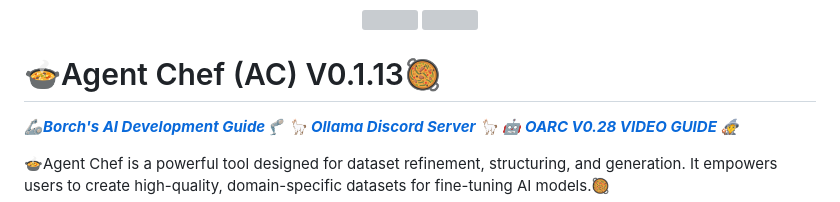
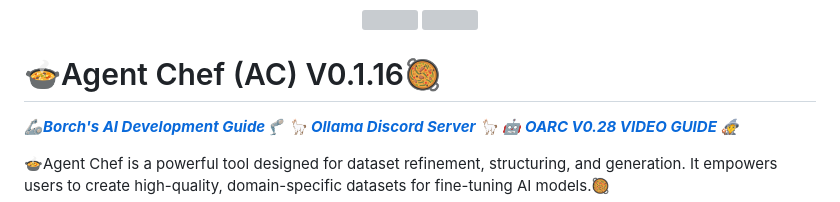
Before and after one commit to Leoleojames1/Agent_Chef, a Markdown page: README.md, the part around the change. Rendered like a GitHub page; grey boxes are pictures that could not be loaded.

```diff
--- a/README.md
+++ b/README.md
@@ -6,7 +6,7 @@
   <a href="https://discord.gg/dAzSYcnpdF"><img src="docs/icons/Discord button.png" height="48"></a>
 </p>
 
-# 🍲Agent Chef (AC) V0.1.13🥘
+# 🍲Agent Chef (AC) V0.1.16🥘
 ***[🦾Borch's AI Development Guide🦿](https://share.note.sx/c3topc9y#iaFb281+b0x66J+2lWIhWp4PV+wwoKsd5GqoXYg1i4I)***   ***[🦙 Ollama Discord Server 🦙](https://discord.gg/ollama)***   ***[🤖 OARC V0.28 VIDEO GUIDE 🧙](https://www.youtube.com/watch?v=W7TusPTnNXA)***
 
 🍲Agent Chef is a powerful tool designed for dataset refinement, structuring, and generation. It empowers users to create high-quality, domain-specific datasets for fine-tuning AI models.🥘
```
